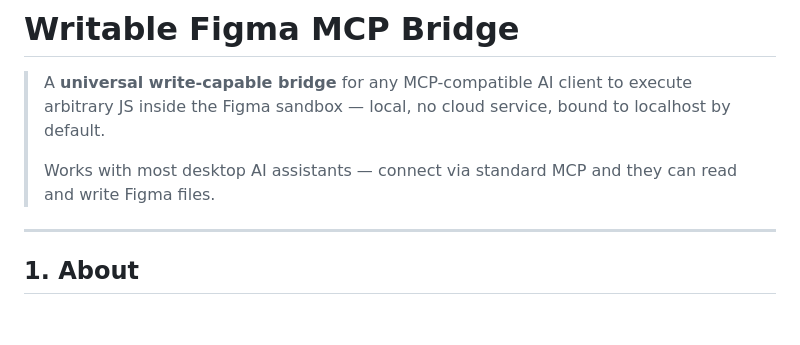
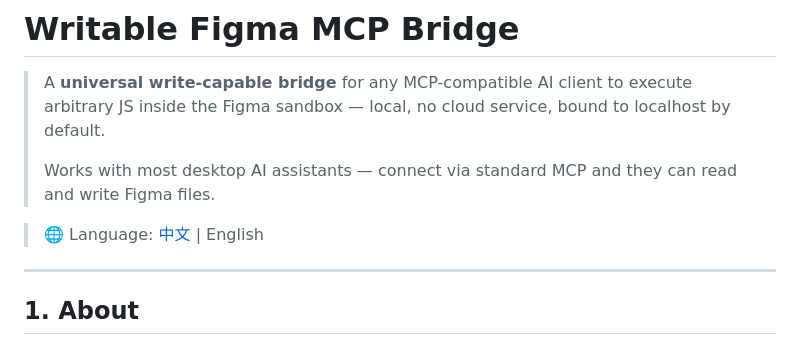
Before and after one commit to chenyiwanshishen-source/Figma-Connector-Figma-, a Markdown page: README_EN.md, the part around the change. GitHub-like rendering; blank space fills up the shorter version.

```diff
--- a/README_EN.md
+++ b/README_EN.md
@@ -3,6 +3,8 @@
 > A **universal write-capable bridge** for any MCP-compatible AI client to execute arbitrary JS inside the Figma sandbox — local, no cloud service, bound to localhost by default.
 >
 > Works with most desktop AI assistants — connect via standard MCP and they can read and write Figma files.
+
+> 🌐 Language: [中文](./README.md) | English
 
 ---
 
```
Also changed, not shown: README.md (+2 -0 lines).
